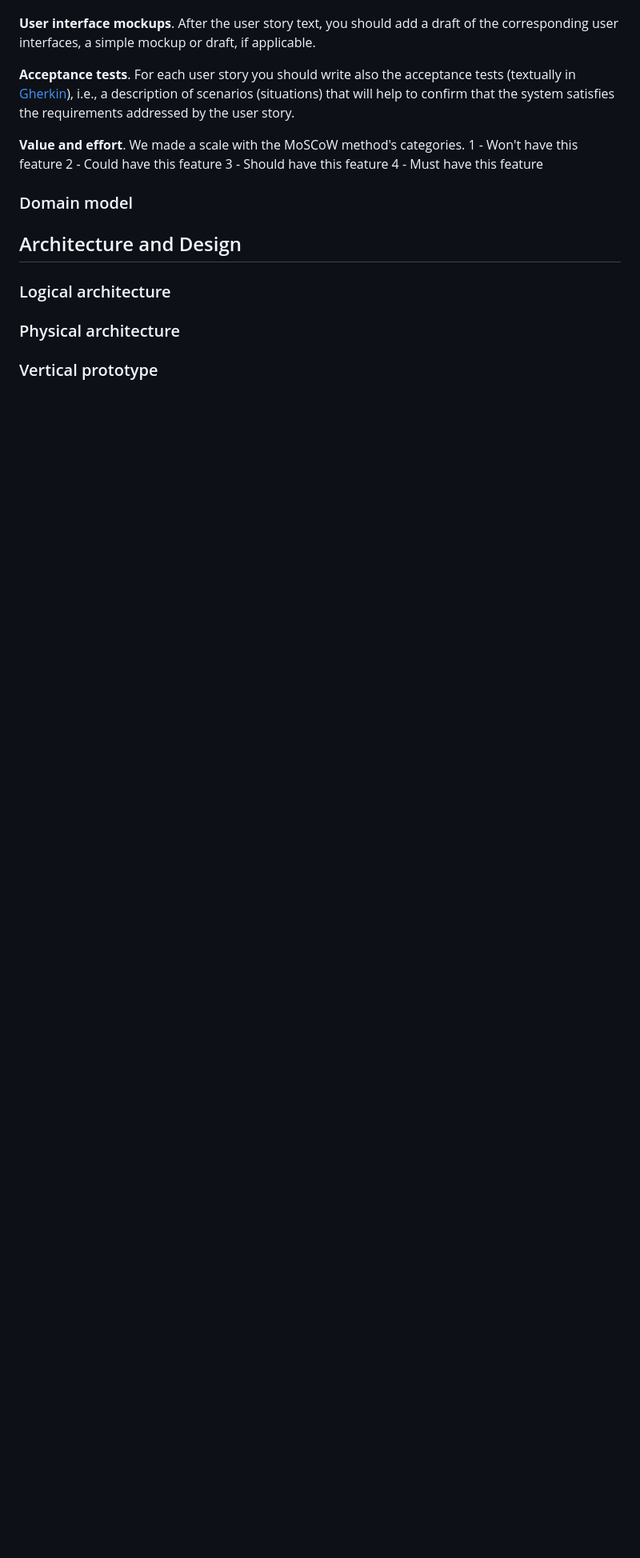
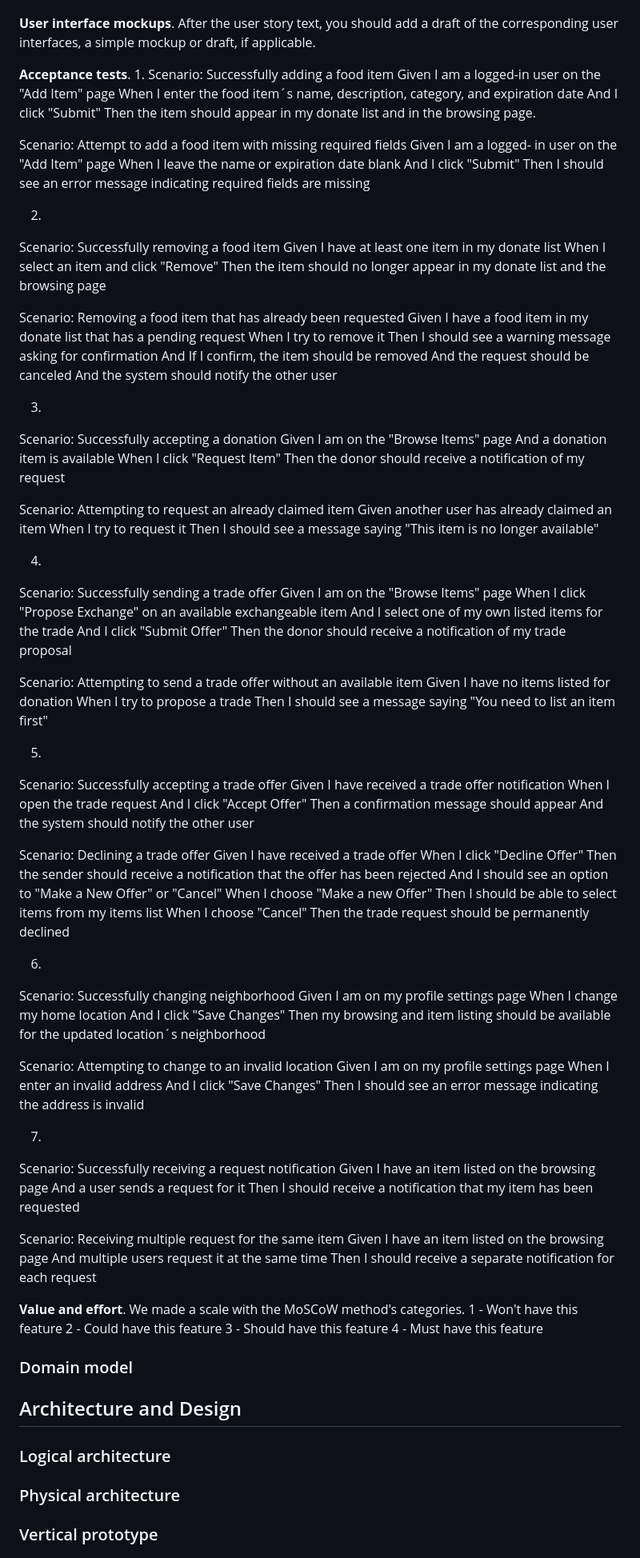
Before and after one commit to byllumm/Y2S2-Hand2Hand-project, a Markdown page: README.md, the part around the change. Shown: that part at 80% size. Rendered like a GitHub page; blank space fills up the shorter version.

Commit message:
Acceptance Tests

```diff
--- a/README.md
+++ b/README.md
@@ -98,7 +98,101 @@ Take a look at the following links to learn some techniques:
 After the user story text, you should add a draft of the corresponding user interfaces, a simple mockup or draft, if applicable.
 
 **Acceptance tests**.
-For each user story you should write also the acceptance tests (textually in [Gherkin](https://cucumber.io/docs/gherkin/reference/)), i.e., a description of scenarios (situations) that will help to confirm that the system satisfies the requirements addressed by the user story.
+1.
+Scenario: Successfully adding a food item
+Given I am a logged-in user on the "Add Item" page
+When I enter the food item´s name, description, category, and expiration date
+And I click "Submit"
+Then the item should appear in my donate list and in the browsing page.
+
+Scenario: Attempt to add a food item with missing required fields
+Given I am a logged- in user on the "Add Item" page
+When I leave the name or expiration date blank
+And I click "Submit"
+Then I should see an error message indicating required fields are missing
+
+2.
+Scenario: Successfully removing a food item
+Given I have at least one item in my donate list
+When I select an item and click "Remove"
+Then the item should no longer appear in my donate list and the browsing page
+
+Scenario: Removing a food item that has already been requested
+Given I have a food item in my donate list that has a pending request
+When I try to remove it
+Then I should see a warning message asking for confirmation
+And If I confirm, the item should be removed
+And the request should be canceled
+And the system should notify the other user
+
+3.
+Scenario: Successfully accepting a donation
+Given I am on the "Browse Items" page
+And a donation item is available
+When I click "Request Item"
+Then the donor should receive a notification of my request
+
+Scenario: Attempting to request an already claimed item
+Given another user has already claimed an item
+When I try to request it
+Then I should see a message saying "This item is no longer available"
+
+4.
+Scenario: Successfully sending a trade offer
+Given I am on the "Browse Items" page
+When I click "Propose Exchange" on an available exchangeable item
+And I select one of my own listed items for the trade
+And I click "Submit Offer"
+Then the donor should receive a notification of my trade proposal
+
+Scenario: Attempting to send a trade offer without an available item
+Given I have no items listed for donation
+When I try to propose a trade
+Then I should see a message saying "You need to list an item first"
+
+5.
+Scenario: Successfully accepting a trade offer
+Given I have received a trade offer notification
+When I open the trade request
+And I click "Accept Offer"
+Then a confirmation message should appear
+And the system should notify the other user
+
+Scenario: Declining a trade offer
+Given I have received a trade offer
+When I click "Decline Offer"
+Then the sender should receive a notification that the offer has been rejected
+And I should see an option to "Make a New Offer" or "Cancel"
+When I choose "Make a new Offer"
+Then I should be able to select items from my items list
+When I choose "Cancel"
+Then the trade request should be permanently declined
+
+6.
+Scenario: Successfully changing neighborhood
+Given I am on my profile settings page
+When I change my home location
+And I click "Save Changes"
+Then my browsing and item listing should be available for the updated location´s neighborhood
+
+Scenario: Attempting to change to an invalid location
+Given I am on my profile settings page
+When I enter an invalid address
+And I click "Save Changes"
+Then I should see an error message indicating the address is invalid
+
+7.
+Scenario: Successfully receiving a request notification
+Given I have an item listed on the browsing page
+And a user sends a request for it
+Then I should receive a notification that my item has been requested
+
+Scenario: Receiving multiple request for the same item
+Given I have an item listed on the browsing page
+And multiple users request it at the same time
+Then I should receive a separate notification for each request
+
+
 
 **Value and effort**.
 We made a scale with the MoSCoW method's categories.
```
